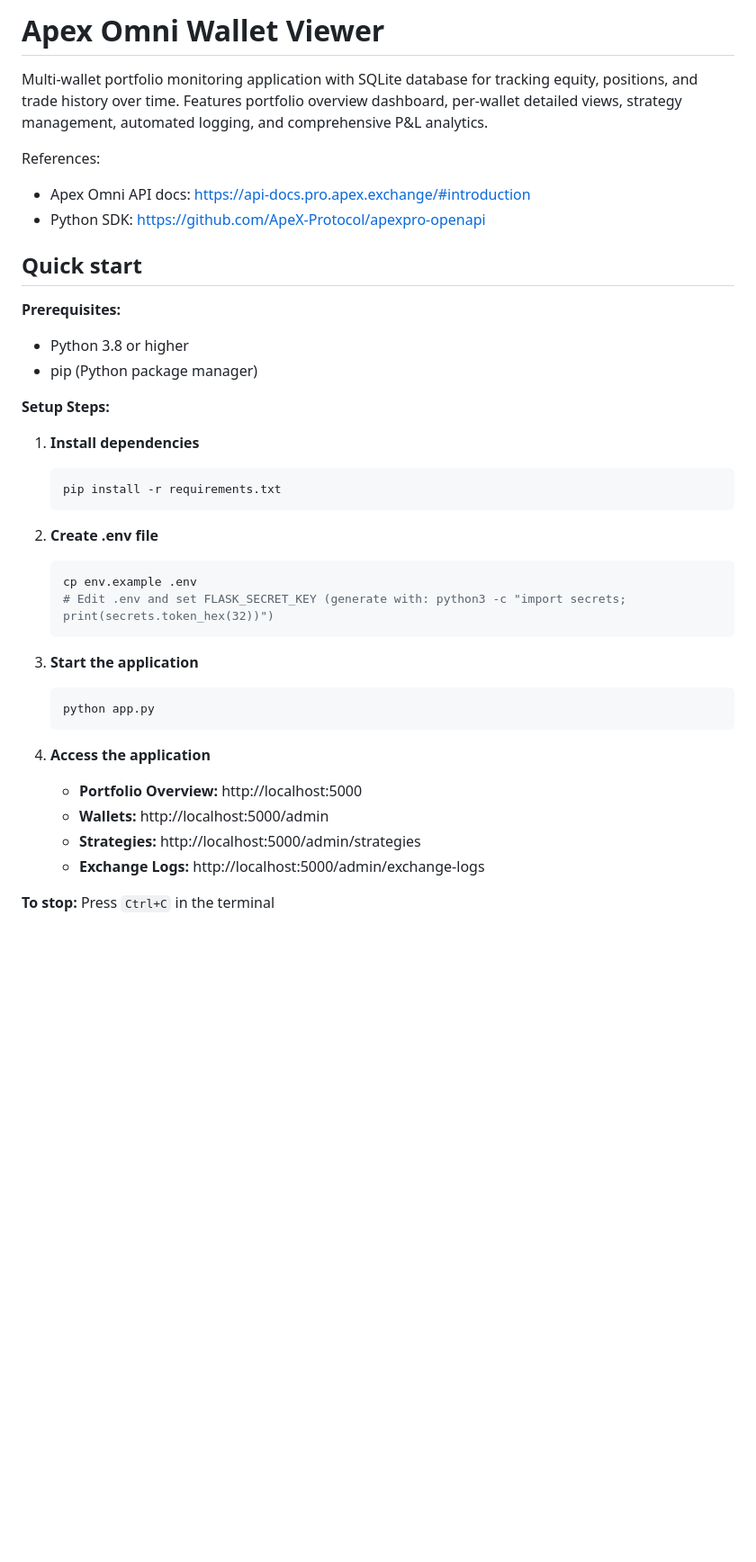
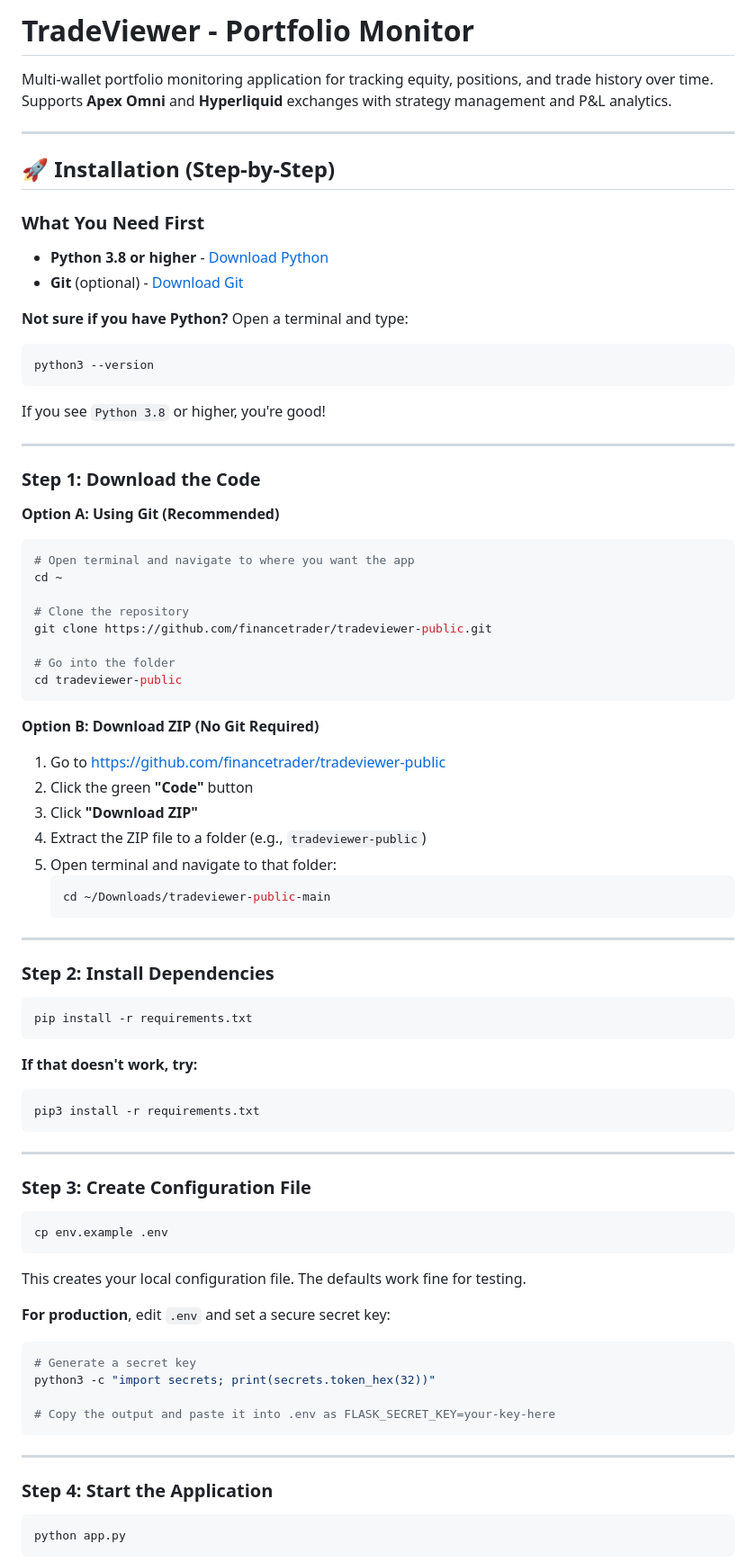
Before and after one commit to financetrader/tradeviewer-public, a Markdown page: README.md, the part around one of its changes. Shown at 90% size. Drawn GitHub-style; blank space fills up the shorter version.

Commit message:
Improve README with beginner-friendly installation guide
- Add step-by-step installation instructions
- Include git clone and ZIP download options
- Add troubleshooting section
- Clearer prerequisites
- Quick links table

````diff
--- a/README.md
+++ b/README.md
@@ -1,40 +1,84 @@
-# Apex Omni Wallet Viewer
+# TradeViewer - Portfolio Monitor
 
-Multi-wallet portfolio monitoring application with SQLite database for tracking equity, positions, and trade history over time. Features portfolio overview dashboard, per-wallet detailed views, strategy management, automated logging, and comprehensive P&L analytics.
+Multi-wallet portfolio monitoring application for tracking equity, positions, and trade history over time. Supports **Apex Omni** and **Hyperliquid** exchanges with strategy management and P&L analytics.
 
-References:
-- Apex Omni API docs: https://api-docs.pro.apex.exchange/#introduction
-- Python SDK: https://github.com/ApeX-Protocol/apexpro-openapi
+---
 
-## Quick start
+## 🚀 Installation (Step-by-Step)
 
-**Prerequisites:**
-- Python 3.8 or higher
-- pip (Python package manager)
+### What You Need First
 
-**Setup Steps:**
+- **Python 3.8 or higher** - [Download Python](https://www.python.org/downloads/)
+- **Git** (optional) - [Download Git](https://git-scm.com/downloads)
 
-1. **Install dependencies**
+**Not sure if you have Python?** Open a terminal and type:
+```bash
+python3 --version
+```
+If you see `Python 3.8` or higher, you're good!
+
+---
+
+### Step 1: Download the Code
+
+**Option A: Using Git (Recommended)**
+```bash
+# Open terminal and navigate to where you want the app
+cd ~
+
+# Clone the repository
+git clone https://github.com/financetrader/tradeviewer-public.git
+
+# Go into the folder
+cd tradeviewer-public
+```
+
+**Option B: Download ZIP (No Git Required)**
+1. Go to https://github.com/financetrader/tradeviewer-public
+2. Click the green **"Code"** button
+3. Click **"Download ZIP"**
+4. Extract the ZIP file to a folder (e.g., `tradeviewer-public`)
+5. Open terminal and navigate to that folder:
    ```bash
-   pip install -r requirements.txt
+   cd ~/Downloads/tradeviewer-public-main
    ```
 
-2. **Create .env file**
-   ```bash
-   cp env.example .env
-   # Edit .env and set FLASK_SECRET_KEY (generate with: python3 -c "import secrets; print(secrets.token_hex(32))")
-   ```
+---
 
-3. **Start the application**
-   ```bash
-   python app.py
-   ```
+### Step 2: Install Dependencies
 
-4. **Access the application**
-   - **Portfolio Overview:** http://localhost:5000
-   - **Wallets:** http://localhost:5000/admin
-   - **Strategies:** http://localhost:5000/admin/strategies
-   - **Exchange Logs:** http://localhost:5000/admin/exchange-logs
+```bash
+pip install -r requirements.txt
+```
 
-**To stop:**
-Press `Ctrl+C` in the terminal
+**If that doesn't work, try:**
+```bash
+pip3 install -r requirements.txt
+```
+
+---
+
+### Step 3: Create Configuration File
+
+```bash
+cp env.example .env
+```
+
+This creates your local configuration file. The defaults work fine for testing.
+
+**For production**, edit `.env` and set a secure secret key:
+```bash
+# Generate a secret key
+python3 -c "import secrets; print(secrets.token_hex(32))"
+
+# Copy the output and paste it into .env as FLASK_SECRET_KEY=your-key-here
+```
+
+---
+
+### Step 4: Start the Application
+
+```bash
+python app.py
+```
+
````
Also changed, not shown: other parts of README.md (+74 -0 lines).
